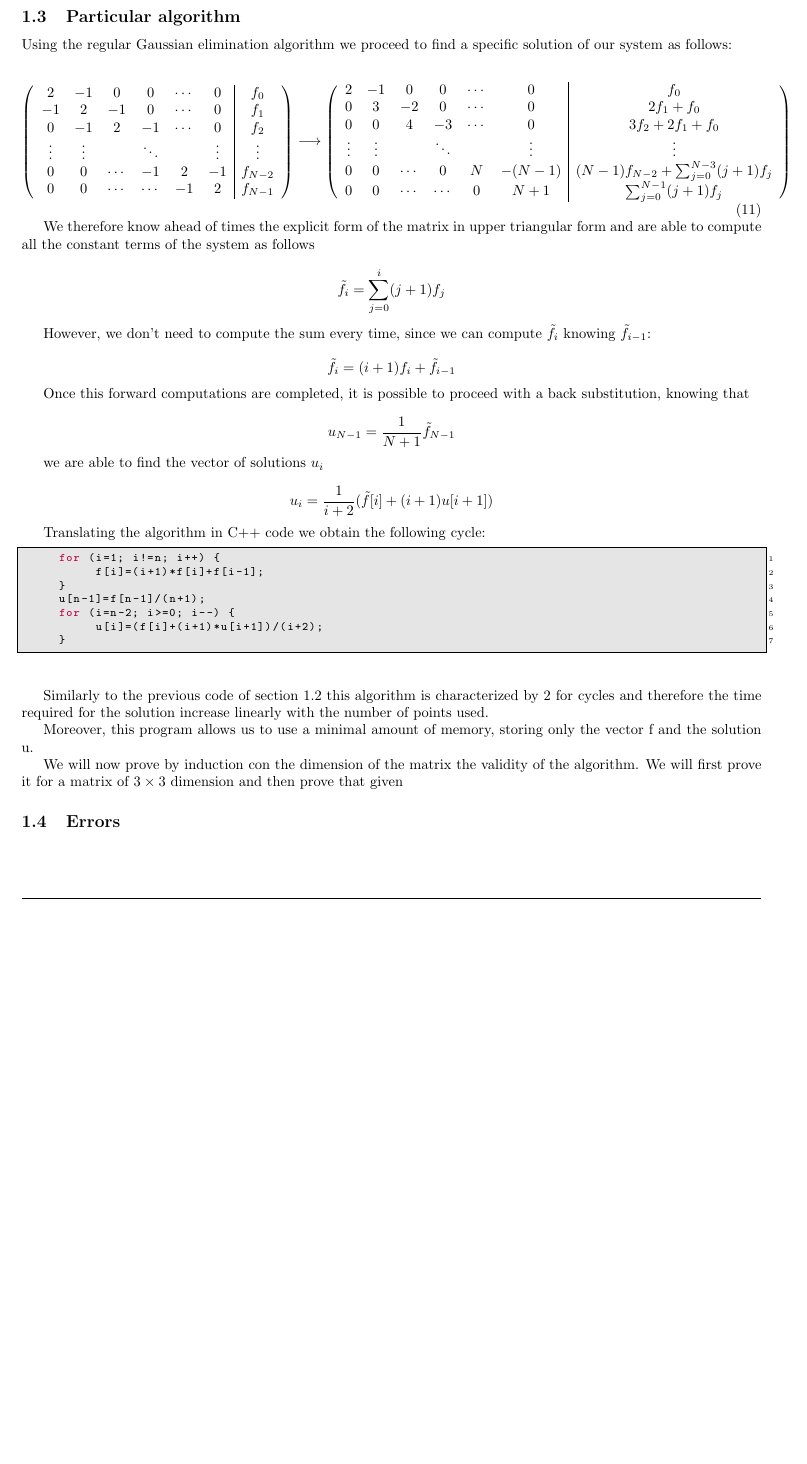
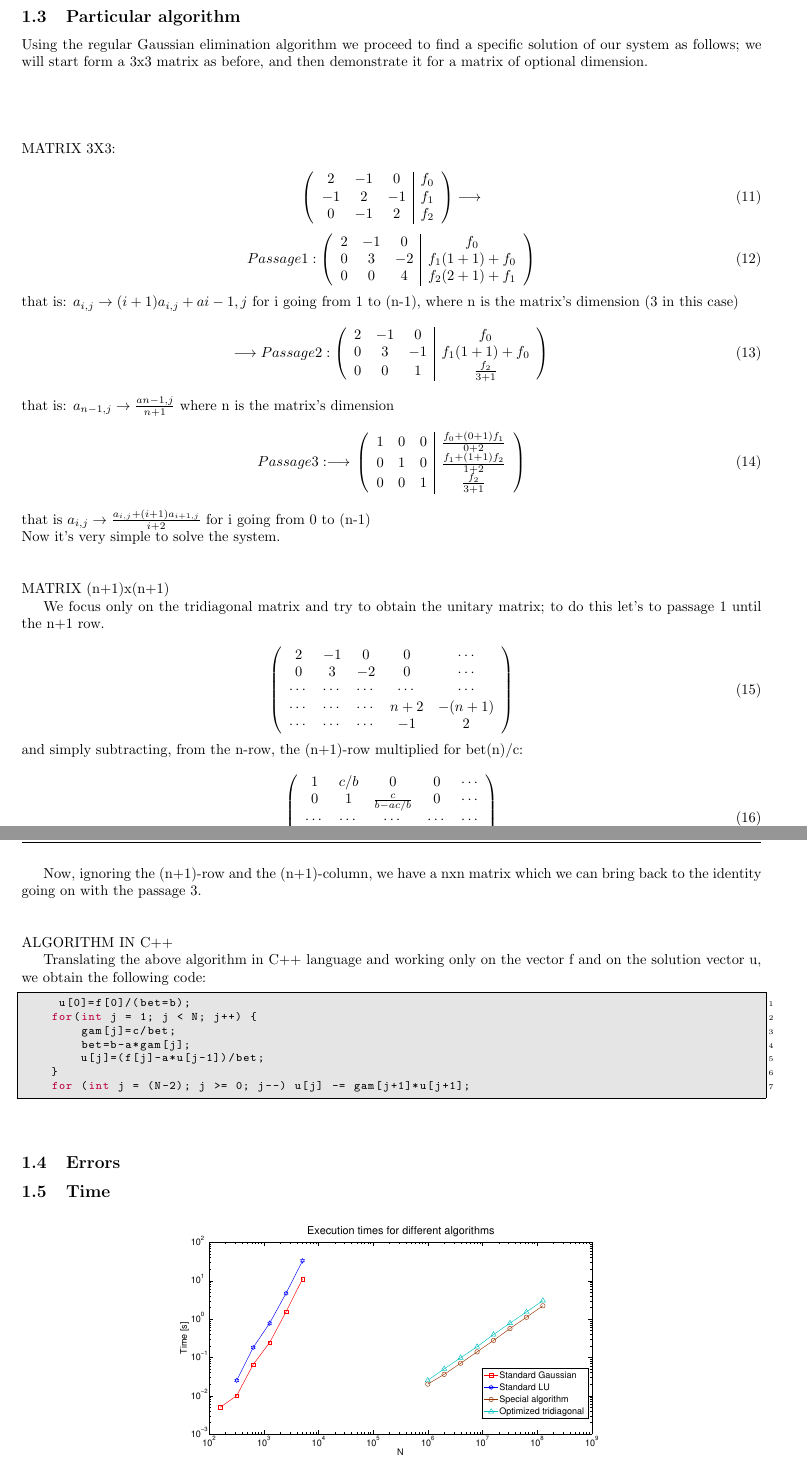
Before and after one commit to matteosecli/Computational_Physics, a LaTeX document (Projects/Project_1/Latex/Report_1.tex): part of page 3 of 3 before the commit and two parts of pages 3 and 4 of 4 after it, the two joined at a grey line, cut so that both start at the same text, the shorter picture padded with empty space. Compiled offline with pdfLaTeX.

```diff
--- a/Projects/Project_1/Latex/Report_1.tex
+++ b/Projects/Project_1/Latex/Report_1.tex
@@ -290,66 +289,120 @@
 
 \subsection{Particular algorithm}
 
-Using the regular Gaussian elimination algorithm we proceed to find a specific solution of our system as follows:
+Using the regular Gaussian elimination algorithm we proceed to find a specific solution of our system as follows; we will start form a 3x3 matrix as before, and then demonstrate it for a matrix of optional dimension.
+\\
+\\
+\\
+\\
+\\
+MATRIX 3X3:
 
 \begin{equation}
 \left(
-\begin{array}{cccccc|c}
-   2 & -1 &  0 & 0 & \cdots & 0 & f_0 \\
-  -1 &  2 & -1 & 0 & \cdots & 0 & f_1 \\
-   0 &-1 &  2 & -1 & \cdots & 0 & f_2\\
-  \vdots  & \vdots  & & \ddots & & \vdots & \vdots  \\
-   0 &  0 & \cdots  & -1 & 2 & -1 & f_{N-2} \\
-   0 &  0 & \cdots & \cdots  & -1 & 2 & f_{N-1}
+\begin{array}{ccc|c}
+   2 & -1 & 0 & f_0 \\
+   -1 & 2 & -1 & f_1 \\
+   0 & -1 & 2 & f_2 \\
 \end{array}
 \right)
 \longrightarrow
+\end{equation}
+\begin{equation}
+Passage 1:
 \left(
-\begin{array}{cccccc|c}
-   2 & -1 &  0 & 0 & \cdots & 0 & f_0 \\
-   0 &  3 & -2 & 0 & \cdots & 0 & 2 f_1+f_0 \\
-   0 & 0 &  4 & -3 & \cdots & 0 & 3 f_2+2 f_1+f_0\\
-  \vdots  & \vdots  & & \ddots & & \vdots & \vdots  \\
-   0 &  0 & \cdots  & 0 & N & -(N-1) &  (N-1) f_{N-2} + \sum_{j=0}^{N-3} (j+1)f_{j}  \\
-   0 &  0 & \cdots & \cdots  & 0 & N+1 &  \sum_{j=0}^{N-1} (j+1)f_{j}
+\begin{array}{ccc|c}
+   2 & -1 & 0 & f_0 \\
+   0 & 3 & -2 & f_1(1+1)+f_0 \\
+   0 & 0 & 4 & f_2(2+1)+f_1 \\
+\end{array}
+\right)
+\end{equation}
+that is: $a_{i,j} \rightarrow (i+1)a_{i,j}+a{i-1,j}$ for i going from 1 to (n-1), where n is the matrix's dimension (3 in this case)
+\begin{equation}
+\longrightarrow\\
+Passage 2:
+\left(
+\begin{array}{ccc|c}
+  2 & -1 & 0 & f_0 \\
+  0 & 3 & -1 & f_1(1+1)+f_0 \\
+  0 & 0 & 1 & \frac{f_2}{3+1}\\
+\end{array}
+\right)
+\end{equation}
+that is: $a_{n-1, j} \rightarrow \frac{a{n-1,j}}{n+1}$ where n is the matrix's dimension
+\begin{equation}
+Passage 3:
+\longrightarrow\\
+\left(
+\begin{array}{ccc|c}
+  1 & 0 & 0 & \frac{f_0+(0+1)f_1}{0+2} \\
+  0 & 1 & 0 & \frac{f_1+(1+1)f_2}{1+2} \\
+  0 & 0 & 1 & \frac{f_2}{3+1} \\
+\end{array}
+\right)
+\end{equation}
+that is $a_{i,j} \rightarrow \frac{a_{i,j}+(i+1)a_{i+1,j}}{i+2}$ for i going from 0 to (n-1)
+\\
+Now it's very simple to solve the system.
+\\
+\\
+\\
+MATRIX (n+1)x(n+1)
+
+We focus only on the tridiagonal matrix and try to obtain the unitary matrix; to do this let's to passage 1 until the n+1 row.
+
+\begin{equation}
+\left(
+\begin{array}{ccccc}
+  2 & -1 & 0 & 0 & \cdots \\
+  0 & 3 & -2 & 0 & \cdots \\
+  \cdots & \cdots & \cdots & \cdots & \cdots \\
+  \cdots & \cdots & \cdots & n+2 & -(n+1) \\
+  \cdots & \cdots & \cdots & -1 & 2 \\
+\end{array}
+\right)
+\end{equation}
+and simply subtracting, from the n-row, the (n+1)-row multiplied for bet(n)/c:
+\begin{equation}
+\left(
+\begin{array}{ccccc}
+  1 & c/b & 0 & 0 & \cdots \\
+  0 & 1 & \frac{c}{b-ac/b} & 0 & \cdots \\
+  \cdots & \cdots & \cdots & \cdots & \cdots \\
+  \cdots & \cdots & \cdots & 1 & 0 \\
+  \cdots & \cdots & \cdots & 0 & 1 \\
 \end{array}
 \right)
 \end{equation}
 
-We therefore know ahead of times the explicit form of the matrix in upper triangular form and are able to compute all the constant terms of the system as follows
+Now, ignoring the (n+1)-row and the (n+1)-column, we have a nxn matrix which we can bring back to the identity going on with the passage 3.
+\\
+\\
+\\
+ALGORITHM IN C++
 
-$$\tilde{f}_i= \sum_{j=0}^{i}(j+1) f_j$$
-
-However, we don't need to compute the sum every time, since we can compute $\tilde{f}_i$ knowing $\tilde{f}_{i-1}$:
-
-$$\tilde{f}_i=(i+1)f_i+\tilde{f}_{i-1}$$
-
-Once this forward computations are completed, it is possible to proceed with a back substitution, knowing that
-
-$$u_{N-1}=\frac{1}{N+1} \tilde{f}_{N-1}$$
-
-we are able to find the vector of solutions $u_i$
-
-$$u_i=\frac{1}{i+2} (\tilde{f}[i]+ (i+1) u[i+1])$$
-
-Translating the algorithm in C++ code we obtain the following cycle:
+Translating the above algorithm in C++ language and working only on the vector f and on the solution vector u, we obtain the following code:
 
 \begin{lstlisting}[language=cpp]
-	for (i=1; i!=n; i++) {
-		f[i]=(i+1)*f[i]+f[i-1];
-	}
-	u[n-1]=f[n-1]/(n+1);
-	for (i=n-2; i>=0; i--) {
-		u[i]=(f[i]+(i+1)*u[i+1])/(i+2);
-	}
+	u[0]=f[0]/(bet=b);
+    for(int j = 1; j < N; j++) {
+        gam[j]=c/bet;
+        bet=b-a*gam[j];
+        u[j]=(f[j]-a*u[j-1])/bet;
+    }
+    for (int j = (N-2); j >= 0; j--) u[j] -= gam[j+1]*u[j+1];
 \end{lstlisting}
-
-Similarly to the previous code of section 1.2 this algorithm is characterized by 2 for cycles and therefore the time required for the solution increase linearly with the number of points used.
-
-Moreover, this program allows us to use a minimal amount of memory, storing only the vector f and the solution u.
-
-We will now prove by induction con the dimension of the matrix the validity of the algorithm. We will first prove it for a matrix of $3 \times 3$ dimension and then prove that given
-
 \subsection{Errors}
 
+
+
+\subsection{Time}
+
+\begin{figure}[ht]
+ \centering
+   {\includegraphics[width=12cm]{times.eps}}
+ \caption{***}
+\end{figure}
+
+
 \end{document}
```
Also changed, not shown: Projects/Project_1/Latex/Report_1.pdf, Projects/Project_1/Latex/times.eps (added), Projects/Project_1/Latex/Report_1.tex (1 more changed lines), 4 other files.
